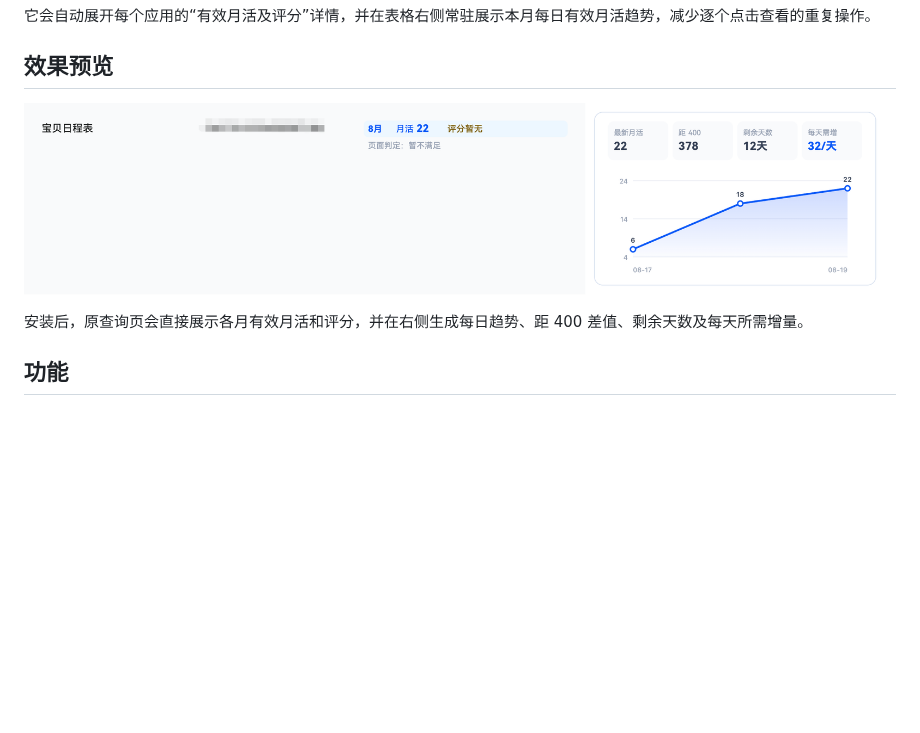
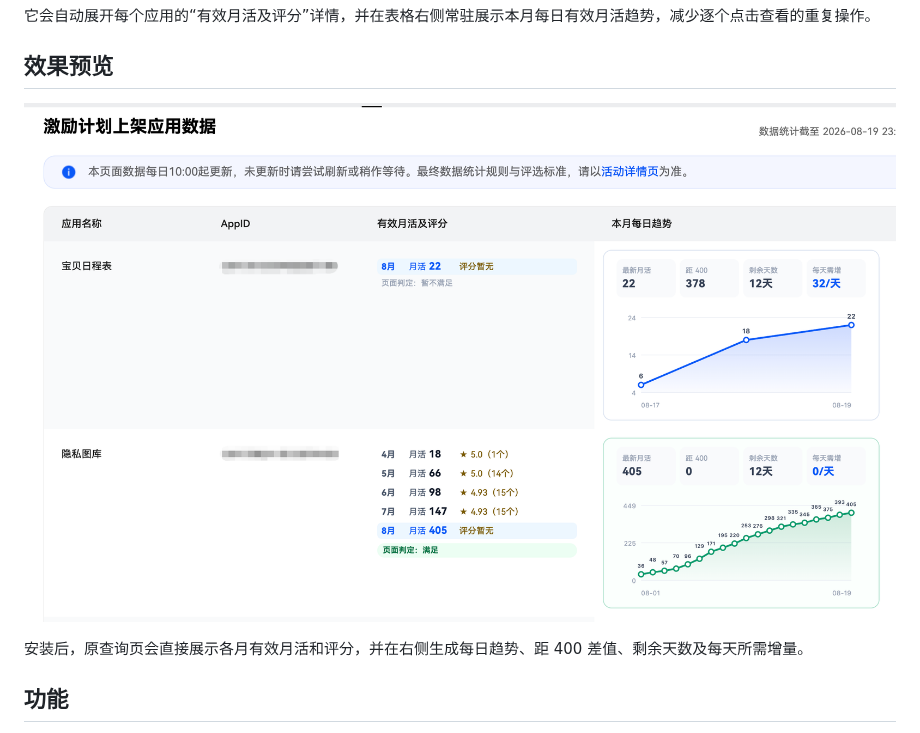
Before and after one commit to VeerHan/huawei-incentive-helper, a Markdown page: README.md, the part around the change. GitHub-like rendering; pictures changed too: docs/images/overview-v1.2.0.png (added); blank space fills up the shorter version.

Commit message:
Fix README preview image cache
Use the latest user-provided preview image under a new filename.

```diff
--- a/README.md
+++ b/README.md
@@ -6,7 +6,7 @@
 
 ## 效果预览
 
-![华为激励数据助手：有效月活、评分明细、每日趋势与达标测算](./docs/images/overview.png)
+![华为激励数据助手：有效月活、评分明细、每日趋势与达标测算](./docs/images/overview-v1.2.0.png)
 
 安装后，原查询页会直接展示各月有效月活和评分，并在右侧生成每日趋势、距 400 差值、剩余天数及每天所需增量。
 
```
